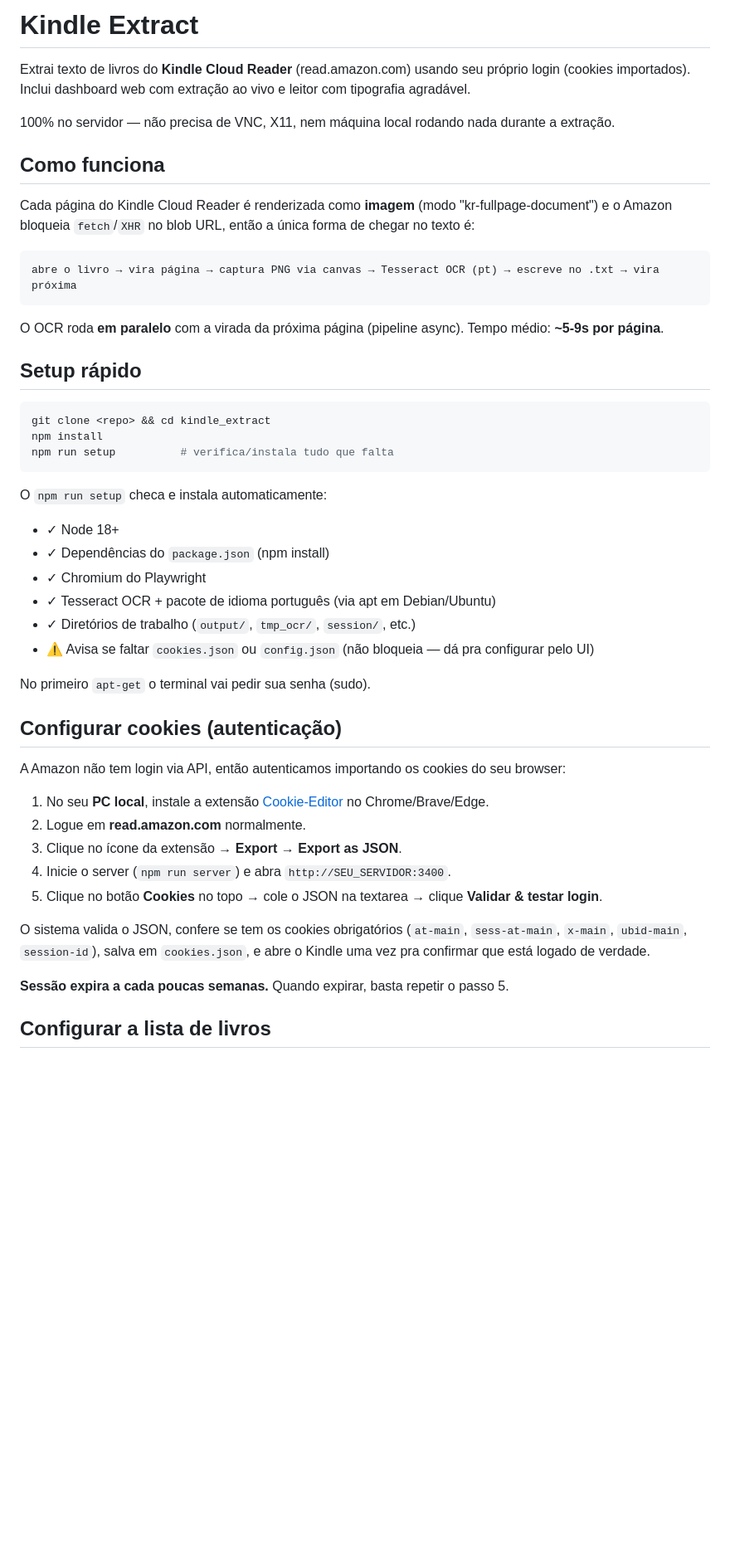
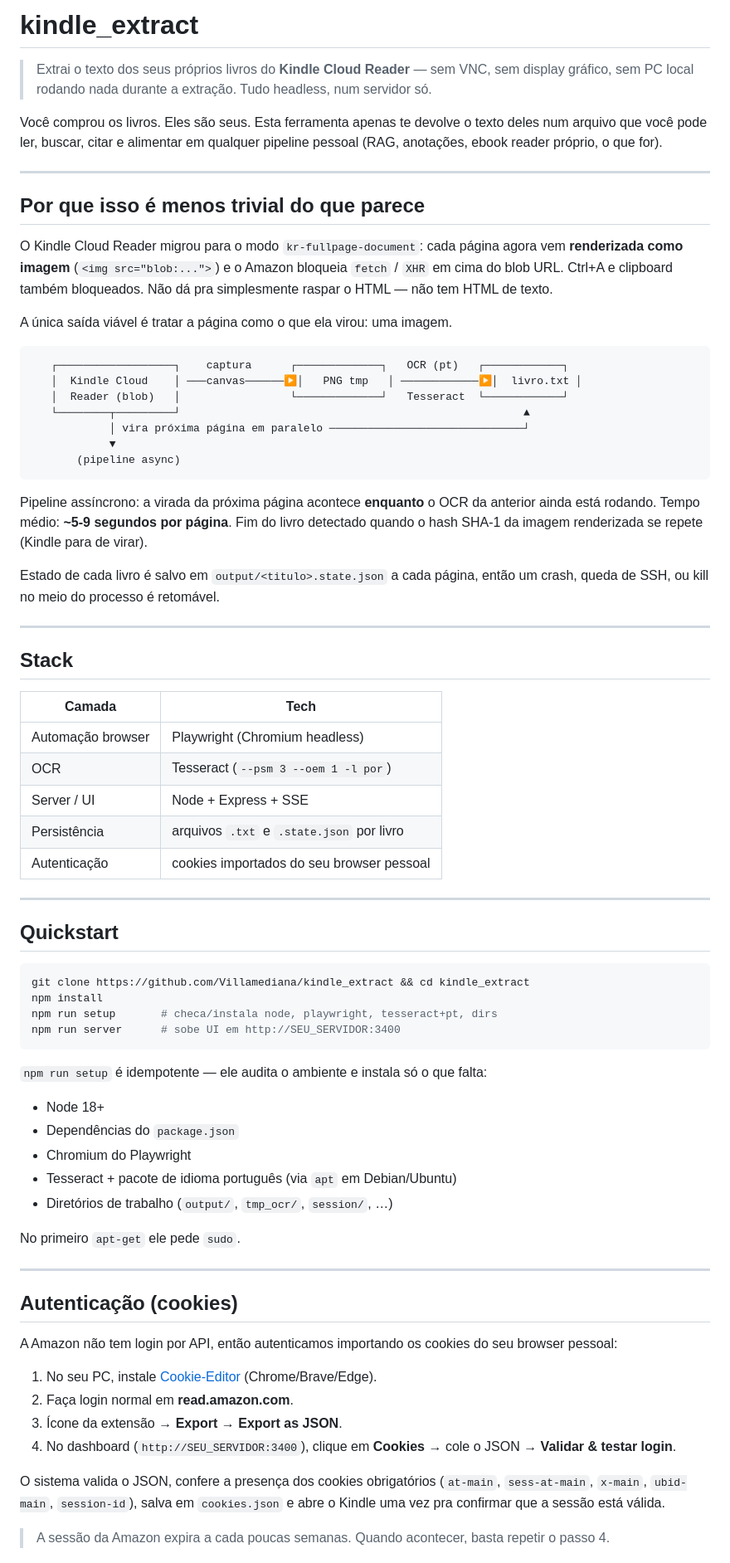
Before and after one commit to Villamediana/kindle_extract, a Markdown page: README.md, the part around one of its changes. Shown at 83% size. Rendered like a GitHub page; blank space fills up the shorter version.

Commit message:
docs: README mais completo (motivação, diagrama, sessão de direitos)

````diff
--- a/README.md
+++ b/README.md
@@ -1,51 +1,76 @@
-# Kindle Extract
+# kindle_extract
 
-Extrai texto de livros do **Kindle Cloud Reader** (read.amazon.com) usando seu próprio login (cookies importados). Inclui dashboard web com extração ao vivo e leitor com tipografia agradável.
+> Extrai o texto dos seus próprios livros do **Kindle Cloud Reader** — sem VNC, sem display gráfico, sem PC local rodando nada durante a extração. Tudo headless, num servidor só.
 
-100% no servidor — não precisa de VNC, X11, nem máquina local rodando nada durante a extração.
+Você comprou os livros. Eles são seus. Esta ferramenta apenas te devolve o texto deles num arquivo que você pode ler, buscar, citar e alimentar em qualquer pipeline pessoal (RAG, anotações, ebook reader próprio, o que for).
 
-## Como funciona
+---
 
-Cada página do Kindle Cloud Reader é renderizada como **imagem** (modo "kr-fullpage-document") e o Amazon bloqueia `fetch`/`XHR` no blob URL, então a única forma de chegar no texto é:
+## Por que isso é menos trivial do que parece
+
+O Kindle Cloud Reader migrou para o modo `kr-fullpage-document`: cada página agora vem **renderizada como imagem** (`<img src="blob:...">`) e o Amazon bloqueia `fetch` / `XHR` em cima do blob URL. Ctrl+A e clipboard também bloqueados. Não dá pra simplesmente raspar o HTML — não tem HTML de texto.
+
+A única saída viável é tratar a página como o que ela virou: uma imagem.
 
 ```
-abre o livro → vira página → captura PNG via canvas → Tesseract OCR (pt) → escreve no .txt → vira próxima
+   ┌──────────────────┐    captura      ┌─────────────┐   OCR (pt)   ┌────────────┐
+   │  Kindle Cloud    │ ───canvas──────▶│   PNG tmp   │ ────────────▶│  livro.txt │
+   │  Reader (blob)   │                 └─────────────┘   Tesseract  └────────────┘
+   └────────┬─────────┘                                                     ▲
+            │ vira próxima página em paralelo ──────────────────────────────┘
+            ▼
+       (pipeline async)
 ```
 
-O OCR roda **em paralelo** com a virada da próxima página (pipeline async). Tempo médio: **~5-9s por página**.
+Pipeline assíncrono: a virada da próxima página acontece **enquanto** o OCR da anterior ainda está rodando. Tempo médio: **~5-9 segundos por página**. Fim do livro detectado quando o hash SHA-1 da imagem renderizada se repete (Kindle para de virar).
 
-## Setup rápido
+Estado de cada livro é salvo em `output/<titulo>.state.json` a cada página, então um crash, queda de SSH, ou kill no meio do processo é retomável.
+
+---
+
+## Stack
+
+| Camada            | Tech                                       |
+| ----------------- | ------------------------------------------ |
+| Automação browser | Playwright (Chromium headless)             |
+| OCR               | Tesseract (`--psm 3 --oem 1 -l por`)       |
+| Server / UI       | Node + Express + SSE                       |
+| Persistência      | arquivos `.txt` e `.state.json` por livro  |
+| Autenticação      | cookies importados do seu browser pessoal  |
+
+---
+
+## Quickstart
 
 ```bash
-git clone <repo> && cd kindle_extract
+git clone https://github.com/Villamediana/kindle_extract && cd kindle_extract
 npm install
-npm run setup          # verifica/instala tudo que falta
+npm run setup       # checa/instala node, playwright, tesseract+pt, dirs
+npm run server      # sobe UI em http://SEU_SERVIDOR:3400
 ```
 
-O `npm run setup` checa e instala automaticamente:
+`npm run setup` é idempotente — ele audita o ambiente e instala só o que falta:
 
-- ✓ Node 18+
-- ✓ Dependências do `package.json` (npm install)
-- ✓ Chromium do Playwright
-- ✓ Tesseract OCR + pacote de idioma português (via apt em Debian/Ubuntu)
-- ✓ Diretórios de trabalho (`output/`, `tmp_ocr/`, `session/`, etc.)
-- ⚠ Avisa se faltar `cookies.json` ou `config.json` (não bloqueia — dá pra configurar pelo UI)
+- Node 18+
+- Dependências do `package.json`
+- Chromium do Playwright
+- Tesseract + pacote de idioma português (via `apt` em Debian/Ubuntu)
+- Diretórios de trabalho (`output/`, `tmp_ocr/`, `session/`, …)
 
-No primeiro `apt-get` o terminal vai pedir sua senha (sudo).
+No primeiro `apt-get` ele pede `sudo`.
 
-## Configurar cookies (autenticação)
+---
 
-A Amazon não tem login via API, então autenticamos importando os cookies do seu browser:
+## Autenticação (cookies)
 
-1. No seu **PC local**, instale a extensão [Cookie-Editor](https://chromewebstore.google.com/detail/cookie-editor/hlkenndednhfkekhgcdicdfddnkalmdm) no Chrome/Brave/Edge.
-2. Logue em **read.amazon.com** normalmente.
-3. Clique no ícone da extensão → **Export → Export as JSON**.
-4. Inicie o server (`npm run server`) e abra `http://SEU_SERVIDOR:3400`.
-5. Clique no botão **Cookies** no topo → cole o JSON na textarea → clique **Validar &amp; testar login**.
+A Amazon não tem login por API, então autenticamos importando os cookies do seu browser pessoal:
 
-O sistema valida o JSON, confere se tem os cookies obrigatórios (`at-main`, `sess-at-main`, `x-main`, `ubid-main`, `session-id`), salva em `cookies.json`, e abre o Kindle uma vez pra confirmar que está logado de verdade.
+1. No seu PC, instale [Cookie-Editor](https://chromewebstore.google.com/detail/cookie-editor/hlkenndednhfkekhgcdicdfddnkalmdm) (Chrome/Brave/Edge).
+2. Faça login normal em **read.amazon.com**.
+3. Ícone da extensão → **Export → Export as JSON**.
+4. No dashboard (`http://SEU_SERVIDOR:3400`), clique em **Cookies** → cole o JSON → **Validar & testar login**.
 
-**Sessão expira a cada poucas semanas.** Quando expirar, basta repetir o passo 5.
+O sistema valida o JSON, confere a presença dos cookies obrigatórios (`at-main`, `sess-at-main`, `x-main`, `ubid-main`, `session-id`), salva em `cookies.json` e abre o Kindle uma vez pra confirmar que a sessão está válida.
 
-## Configurar a lista de livros
+> A sessão da Amazon expira a cada poucas semanas. Quando acontecer, basta repetir o passo 4.
 
````
Also changed, not shown: other parts of README.md (+70 -72 lines).
